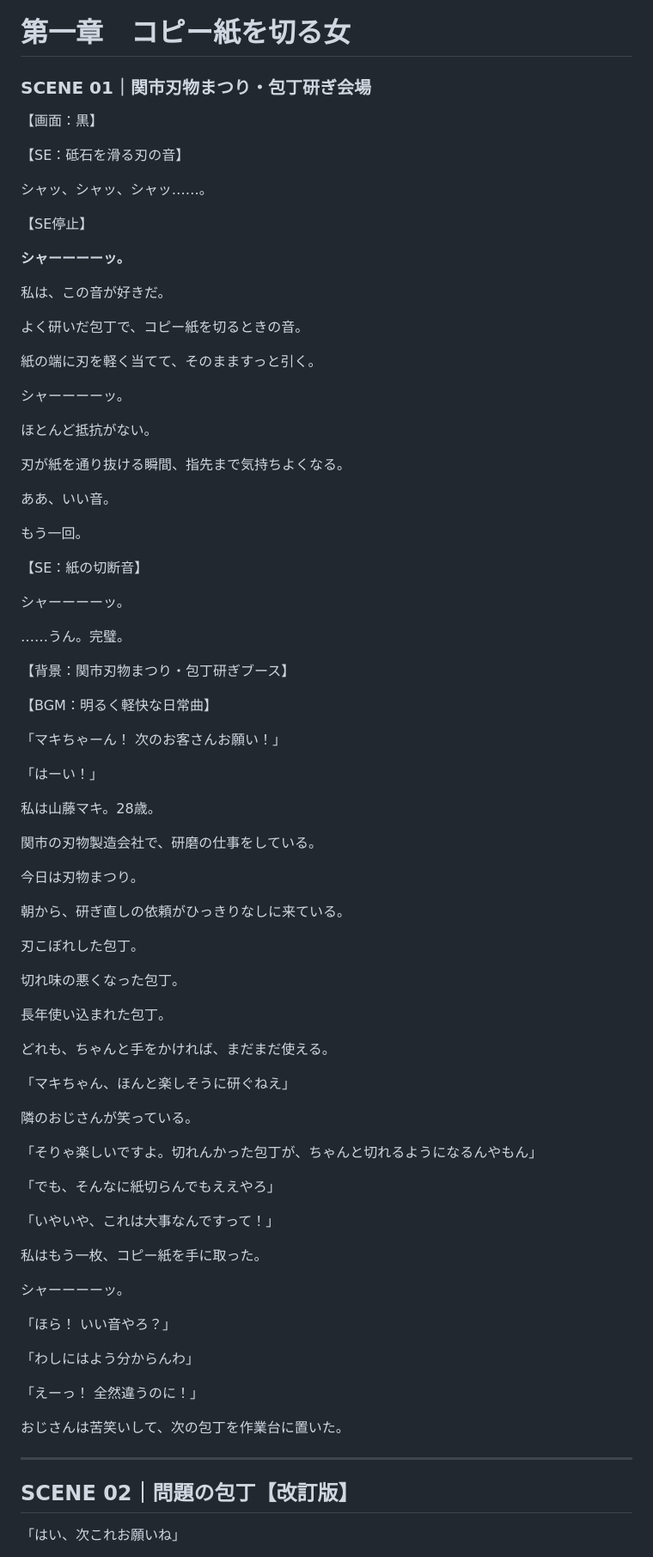
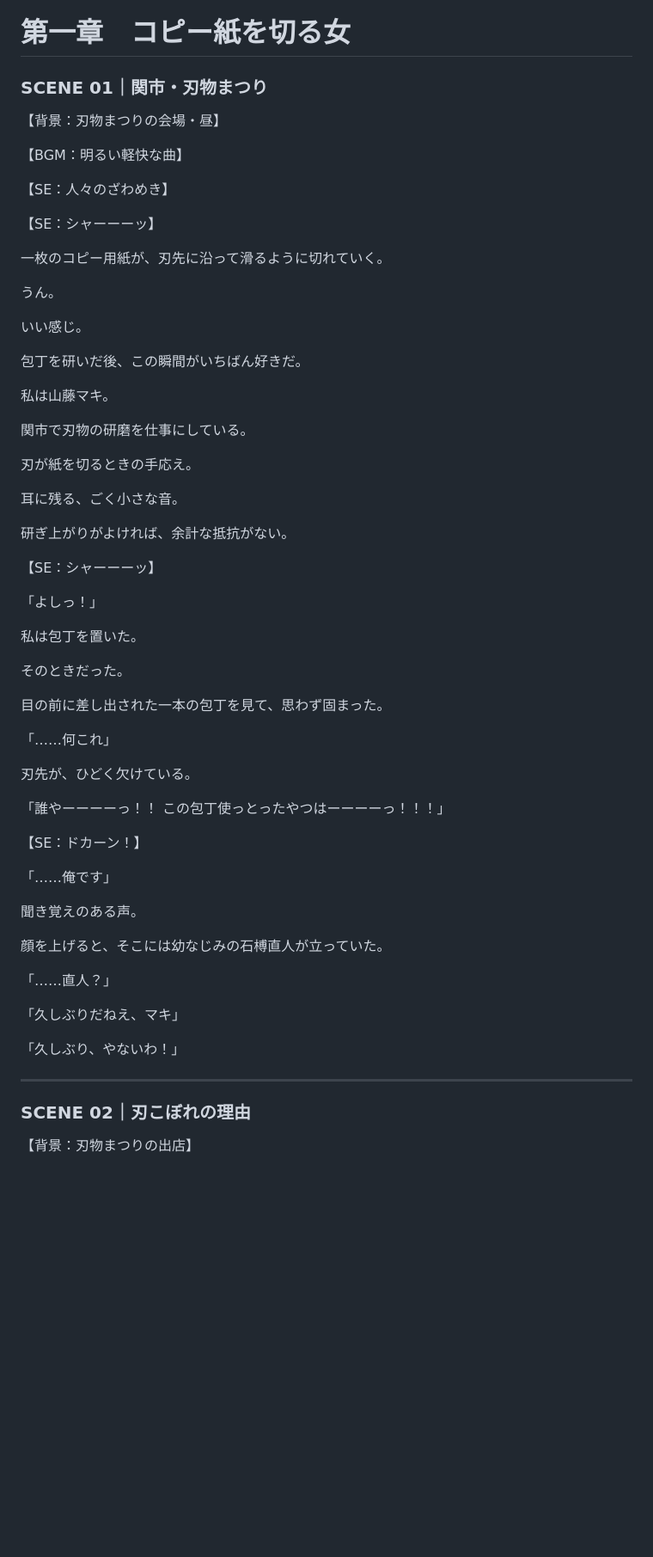
Before and after one commit to sirokuma1023/iwade-kitan, a Markdown page: chapters/ch01/manuscript.md, the part around one of its changes. Shown at 86% size. GitHub-like rendering; blank space fills up the shorter version.

Commit message:
Replace Chapter 1 manuscript with final all-chapter source excerpt

```diff
--- a/chapters/ch01/manuscript.md
+++ b/chapters/ch01/manuscript.md
@@ -1,88 +1,66 @@
 # 第一章　コピー紙を切る女
 
-### SCENE 01｜関市刃物まつり・包丁研ぎ会場
+### SCENE 01｜関市・刃物まつり
 
-【画面：黒】
+【背景：刃物まつりの会場・昼】
 
-【SE：砥石を滑る刃の音】
+【BGM：明るい軽快な曲】
 
-シャッ、シャッ、シャッ……。
+【SE：人々のざわめき】
 
-【SE停止】
+【SE：シャーーーッ】
 
-**シャーーーーッ。**
+一枚のコピー用紙が、刃先に沿って滑るように切れていく。
 
-私は、この音が好きだ。
+うん。
 
-よく研いだ包丁で、コピー紙を切るときの音。
+いい感じ。
 
-紙の端に刃を軽く当てて、そのまますっと引く。
+包丁を研いだ後、この瞬間がいちばん好きだ。
 
-シャーーーーッ。
+私は山藤マキ。
 
-ほとんど抵抗がない。
+関市で刃物の研磨を仕事にしている。
 
-刃が紙を通り抜ける瞬間、指先まで気持ちよくなる。
+刃が紙を切るときの手応え。
 
-ああ、いい音。
+耳に残る、ごく小さな音。
 
-もう一回。
+研ぎ上がりがよければ、余計な抵抗がない。
 
-【SE：紙の切断音】
+【SE：シャーーーッ】
 
-シャーーーーッ。
+「よしっ！」
 
-……うん。完璧。
+私は包丁を置いた。
 
-【背景：関市刃物まつり・包丁研ぎブース】
+そのときだった。
 
-【BGM：明るく軽快な日常曲】
+目の前に差し出された一本の包丁を見て、思わず固まった。
 
-「マキちゃーん！ 次のお客さんお願い！」
+「……何これ」
 
-「はーい！」
+刃先が、ひどく欠けている。
 
-私は山藤マキ。28歳。
+「誰やーーーーっ！！ この包丁使っとったやつはーーーーっ！！！」
 
-関市の刃物製造会社で、研磨の仕事をしている。
+【SE：ドカーン！】
 
-今日は刃物まつり。
+「……俺です」
 
-朝から、研ぎ直しの依頼がひっきりなしに来ている。
+聞き覚えのある声。
 
-刃こぼれした包丁。
+顔を上げると、そこには幼なじみの石榑直人が立っていた。
 
-切れ味の悪くなった包丁。
+「……直人？」
 
-長年使い込まれた包丁。
+「久しぶりだねえ、マキ」
 
-どれも、ちゃんと手をかければ、まだまだ使える。
-
-「マキちゃん、ほんと楽しそうに研ぐねえ」
-
-隣のおじさんが笑っている。
-
-「そりゃ楽しいですよ。切れんかった包丁が、ちゃんと切れるようになるんやもん」
-
-「でも、そんなに紙切らんでもええやろ」
-
-「いやいや、これは大事なんですって！」
-
-私はもう一枚、コピー紙を手に取った。
-
-シャーーーーッ。
-
-「ほら！ いい音やろ？」
-
-「わしにはよう分からんわ」
-
-「えーっ！ 全然違うのに！」
-
-おじさんは苦笑いして、次の包丁を作業台に置いた。
+「久しぶり、やないわ！」
 
 ---
 
-## SCENE 02｜問題の包丁【改訂版】
+### SCENE 02｜刃こぼれの理由
 
-「はい、次これお願いね」
+【背景：刃物まつりの出店】
 
```
Also changed, not shown: other parts of chapters/ch01/manuscript.md (+84 -256 lines).
